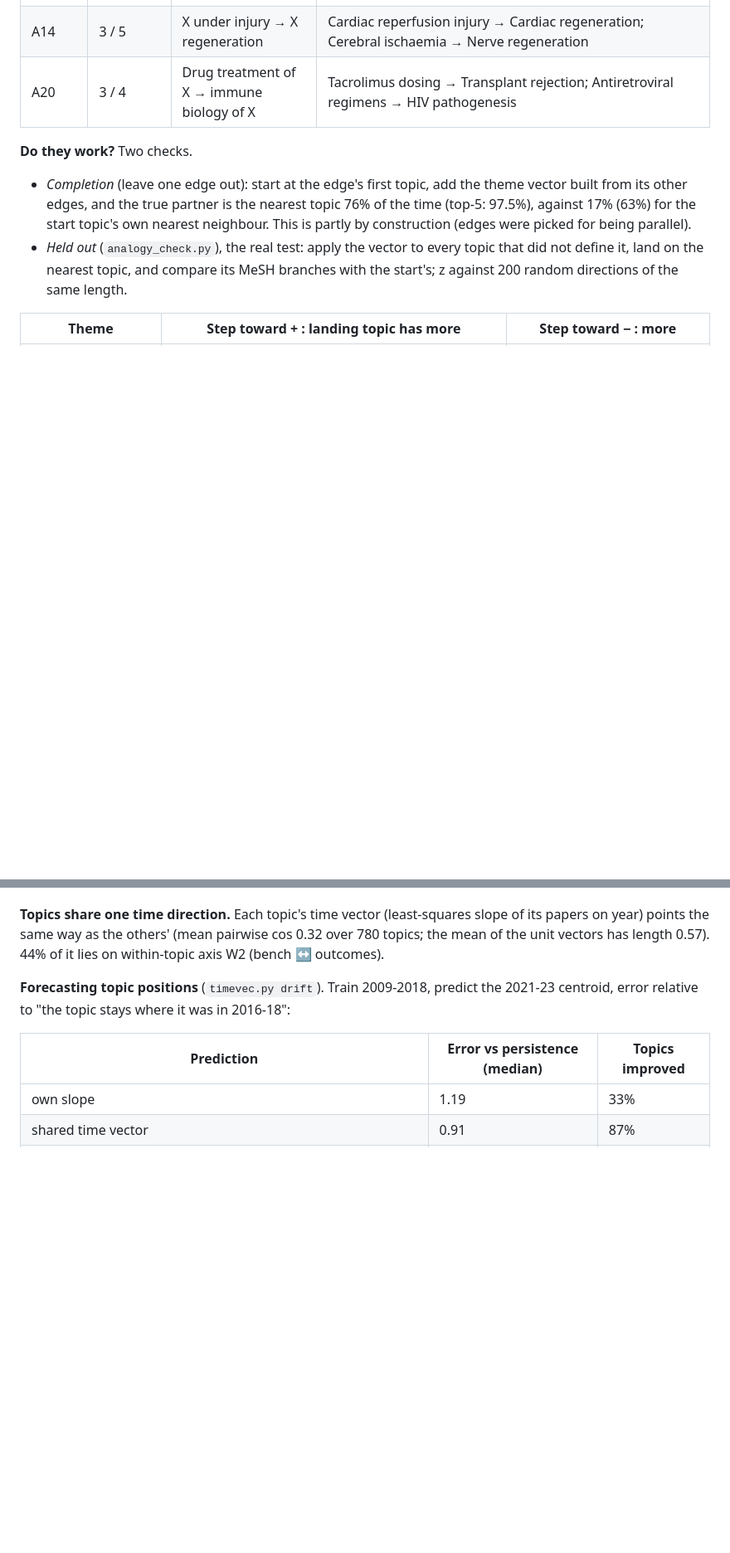
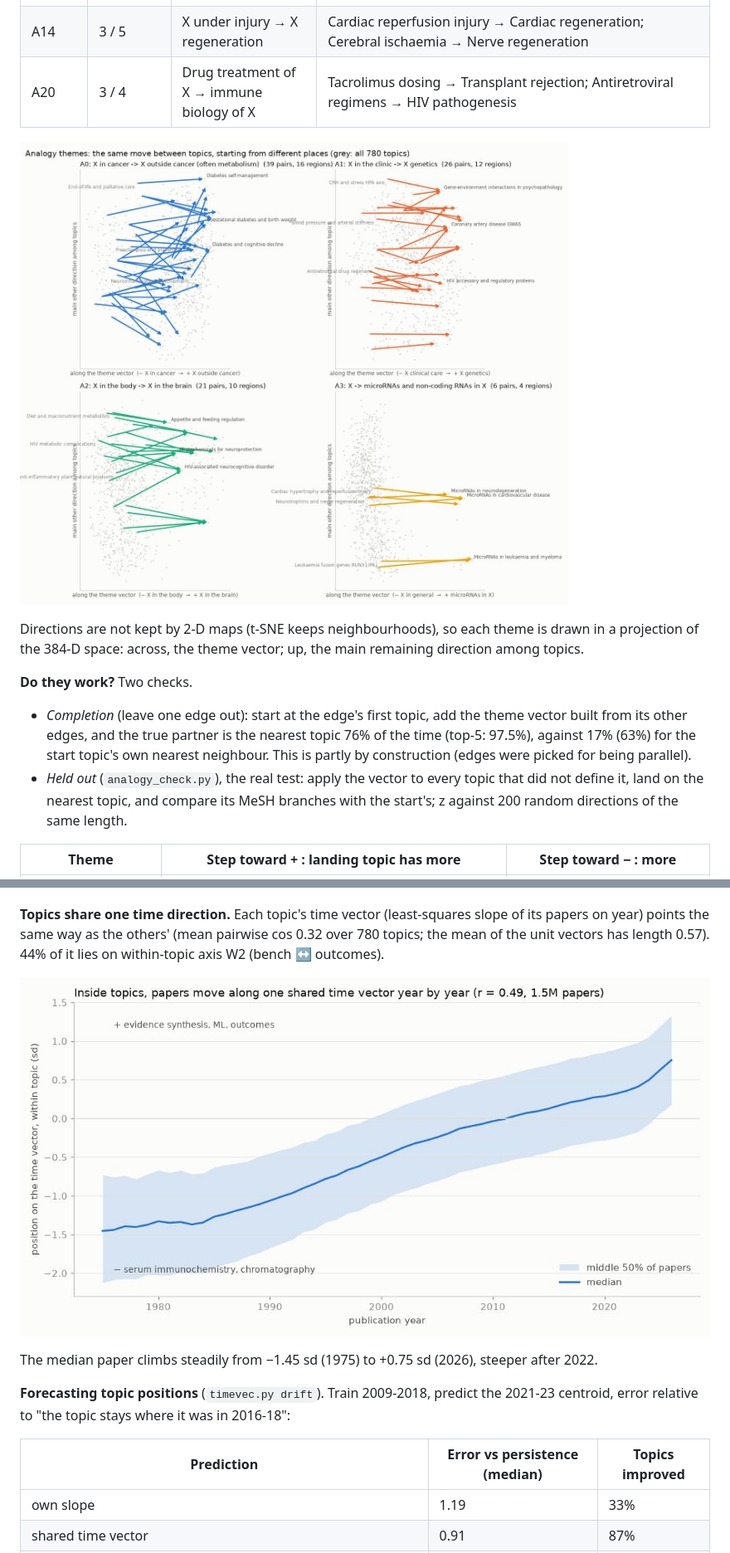
Before and after one commit to dbolser/BioEmbed, a Markdown page: geometry/manifold/README.md, 2 parts joined by grey strips. Shown at 83% size. Rendered like a GitHub page; pictures changed too: geometry/figures/manifold_analogies.jpg (added), geometry/figures/manifold_time.jpg (added); blank space fills up the shorter version.

```diff
--- a/geometry/manifold/README.md
+++ b/geometry/manifold/README.md
@@ -76,6 +76,11 @@ below, with a skeptic checking each name (`<name>_axes_named.json`):
 | A14 | 3 / 5 | X under injury → X regeneration | Cardiac reperfusion injury → Cardiac regeneration; Cerebral ischaemia → Nerve regeneration |
 | A20 | 3 / 4 | Drug treatment of X → immune biology of X | Tacrolimus dosing → Transplant rejection; Antiretroviral regimens → HIV pathogenesis |
 
+![The four largest analogy themes, each drawn in its own plane](../figures/manifold_analogies.jpg)
+
+Directions are not kept by 2-D maps (t-SNE keeps neighbourhoods), so each theme is drawn in a projection of the
+384-D space: across, the theme vector; up, the main remaining direction among topics.
+
 **Do they work?** Two checks.
 - *Completion* (leave one edge out): start at the edge's first topic, add the theme vector built from its other
   edges, and the true partner is the nearest topic 76% of the time (top-5: 97.5%), against 17% (63%) for the start
@@ -144,6 +171,10 @@ later discoveries, https://www.nature.com/articles/s41586-019-1335-8).
 **Topics share one time direction.** Each topic's time vector (least-squares slope of its papers on year) points
 the same way as the others' (mean pairwise cos 0.32 over 780 topics; the mean of the unit vectors has length 0.57).
 44% of it lies on within-topic axis W2 (bench ↔ outcomes).
+
+![Papers' within-topic position on the time vector by year](../figures/manifold_time.jpg)
+
+The median paper climbs steadily from −1.45 sd (1975) to +0.75 sd (2026), steeper after 2022.
 
 **Forecasting topic positions** (`timevec.py drift`). Train 2009-2018, predict the 2021-23 centroid, error relative
 to "the topic stays where it was in 2016-18":
```
Also changed, not shown: other parts of geometry/manifold/README.md (+22 -0 lines), 7 other files.
